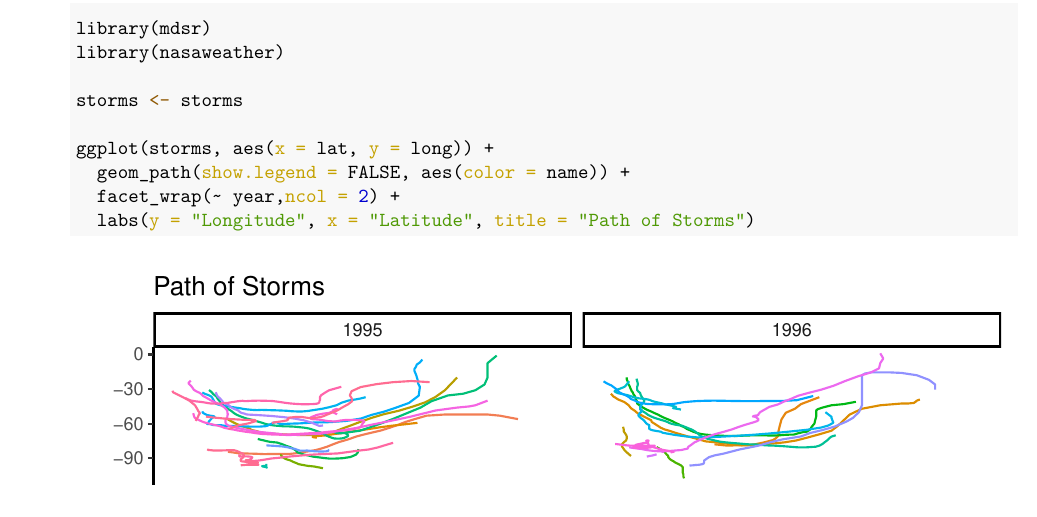
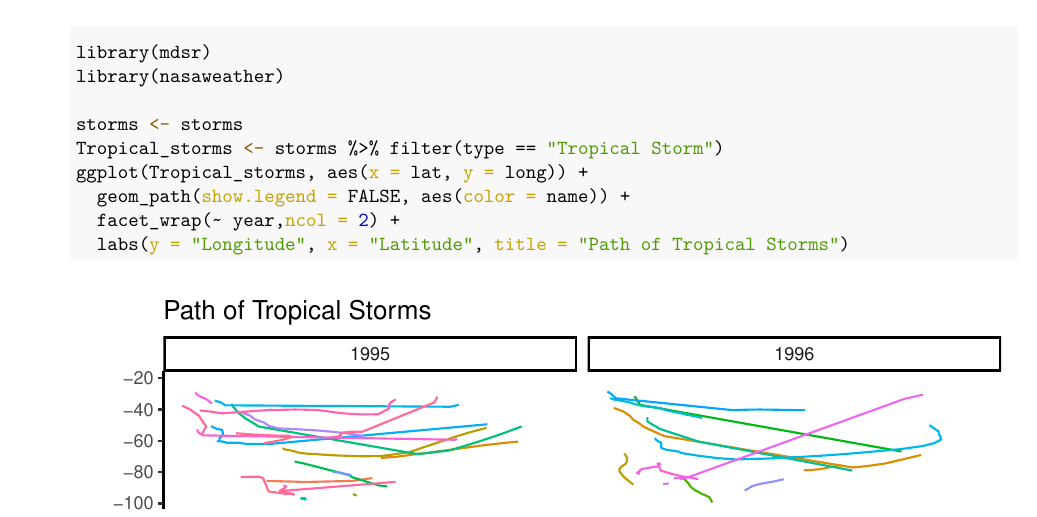
Before and after one commit to dmavani25/stat231-private-repo, an R Markdown document (problem-sets/ps1.Rmd): part of page 7 of 8, cut so that both start at the same text. The pictures show the output file problem-sets/ps1.pdf that the author committed with the source.

Commit message:
Final version thursday

````diff
--- a/problem-sets/ps1.Rmd
+++ b/problem-sets/ps1.Rmd
@@ -197,11 +197,11 @@ library(mdsr)
 library(nasaweather)
 
 storms <- storms
-
-ggplot(storms, aes(x = lat, y = long)) +
+Tropical_storms <- storms %>% filter(type == "Tropical Storm")
+ggplot(Tropical_storms, aes(x = lat, y = long)) +
   geom_path(show.legend = FALSE, aes(color = name)) +
   facet_wrap(~ year,ncol = 2) +
-  labs(y = "Longitude", x = "Latitude", title = "Path of Storms")
+  labs(y = "Longitude", x = "Latitude", title = "Path of Tropical Storms")
 
 scale_color_discrete(guide = "none")
 ```
````
Also changed, not shown: problem-sets/ps1.pdf, problem-sets/ps1.Rmd (2 more changed lines).
